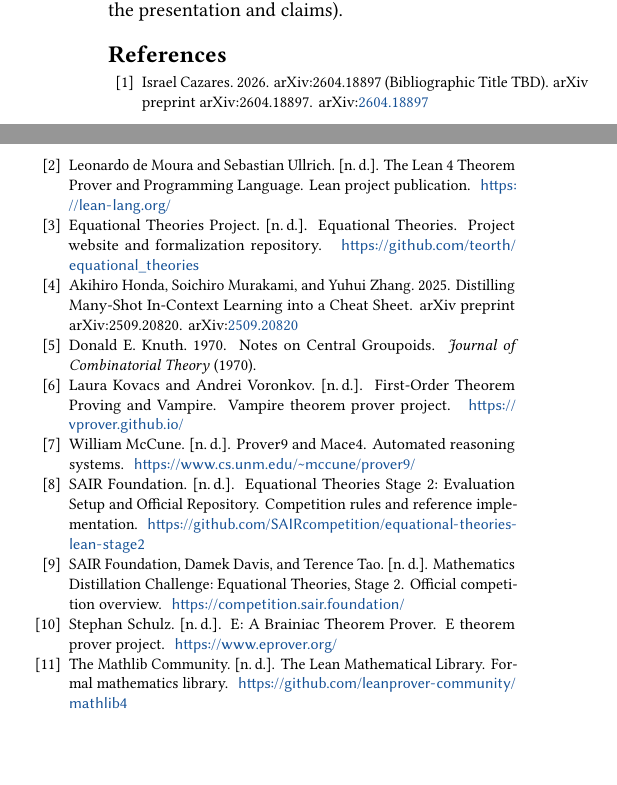
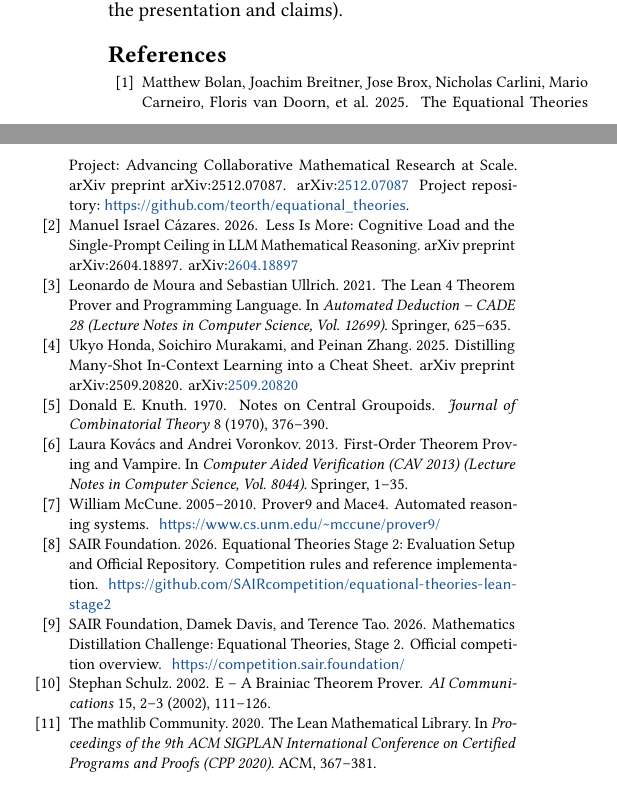
Before and after one commit to the-omega-institute/sair-eqt2-stage2-solver, a LaTeX paper (paper/main.tex, which reads paper/references.bib): two parts of the columns of page 12 of 12, joined at a grey line, cut so that both start at the same text, the shorter picture padded with empty space. Compiled offline with pdfLaTeX.

Commit message:
paper: verified bibliography (every entry checked against primary sources)
- hondaCheatSheet: real author names from the arXiv record (Ukyo Honda, Soichiro Murakami, Peinan Zhang) —
  the previous entry carried two invented given names
- cazaresStage1: real title from the arXiv record; author name form Manuel Israel Cazares (accented)
- etp: cite the project paper arXiv:2512.07087 (34 authors, et-al'd) with the repository as a note
- knuthCentral: volume 8, pages 376-390; lean4 (CADE-28), mathlib (CPP 2020), vampire (CAV 2013),
  eprover (AI Communications 2002) upgraded to full published venues
- wired missing citations at the Vampire/E/Prover9 mention and the competition's first mention;
  cite-coverage check: no cited-but-undefined, no defined-but-uncited; both builds compile clean

Co-Authored-By: Claude Fable 5 <noreply@anthropic.com>
Claude-Session: https://claude.ai/code/session_015ysge17YTwBkDietvH9ptx

```diff
--- a/paper/references.bib
+++ b/paper/references.bib
@@ -1,6 +1,7 @@
 @misc{competition,
   author       = {{SAIR Foundation} and Davis, Damek and Tao, Terence},
   title        = {Mathematics Distillation Challenge: Equational Theories, Stage 2},
+  year         = {2026},
   howpublished = {Official competition overview},
   url          = {https://competition.sair.foundation/}
 }
@@ -8,23 +9,36 @@
 @misc{competitionRules,
   author       = {{SAIR Foundation}},
   title        = {Equational Theories Stage 2: Evaluation Setup and Official Repository},
+  year         = {2026},
   howpublished = {Competition rules and reference implementation},
   url          = {https://github.com/SAIRcompetition/equational-theories-lean-stage2}
 }
 
 @misc{etp,
-  author       = {{Equational Theories Project}},
-  title        = {Equational Theories},
-  howpublished = {Project website and formalization repository},
-  url          = {https://github.com/teorth/equational_theories}
+  author       = {Bolan, Matthew and Breitner, Joachim and Brox, Jose and Carlini, Nicholas and Carneiro, Mario and van Doorn, Floris and others},
+  title        = {The Equational Theories Project: Advancing Collaborative Mathematical Research at Scale},
+  year         = {2025},
+  howpublished = {arXiv preprint arXiv:2512.07087},
+  eprint       = {2512.07087},
+  archivePrefix = {arXiv},
+  note         = {Project repository: \url{https://github.com/teorth/equational_theories}}
 }
 
 @article{knuthCentral,
   author  = {Knuth, Donald E.},
   title   = {Notes on Central Groupoids},
   journal = {Journal of Combinatorial Theory},
+  volume  = {8},
+  pages   = {376--390},
   year    = {1970}
 }
 
-@misc{lean4,
-  author       = {de Moura, Leonardo and Ullrich, Sebastian},
+@inproceedings{lean4,
+  author    = {de Moura, Leonardo and Ullrich, Sebastian},
+  title     = {The Lean 4 Theorem Prover and Programming Language},
+  booktitle = {Automated Deduction -- CADE 28},
+  series    = {Lecture Notes in Computer Science},
+  volume    = {12699},
+  pages     = {625--635},
+  publisher = {Springer},
+  year      = {2021}
@@ -34,2 +45,9 @@
 }
 
+@inproceedings{mathlib,
+  author    = {{The mathlib Community}},
+  title     = {The Lean Mathematical Library},
+  booktitle = {Proceedings of the 9th ACM SIGPLAN International Conference on Certified Programs and Proofs (CPP 2020)},
+  pages     = {367--381},
+  publisher = {ACM},
+  year      = {2020}
@@ -41,14 +54,19 @@
 }
 
-@misc{vampire,
-  author       = {Kovacs, Laura and Voronkov, Andrei},
-  title        = {First-Order Theorem Proving and Vampire},
-  howpublished = {Vampire theorem prover project},
-  url          = {https://vprover.github.io/}
+@inproceedings{vampire,
+  author    = {Kov{\'a}cs, Laura and Voronkov, Andrei},
+  title     = {First-Order Theorem Proving and Vampire},
+  booktitle = {Computer Aided Verification (CAV 2013)},
+  series    = {Lecture Notes in Computer Science},
+  volume    = {8044},
+  pages     = {1--35},
+  publisher = {Springer},
+  year      = {2013}
 }
 
-@misc{eprover,
-  author       = {Schulz, Stephan},
-  title        = {E: A Brainiac Theorem Prover},
-  howpublished = {E theorem prover project},
-  url          = {https://www.eprover.org/}
+@article{eprover,
+  author  = {Schulz, Stephan},
+  title   = {E -- A Brainiac Theorem Prover},
+  journal = {AI Communications},
+  volume  = {15},
+  number  = {2--3},
@@ -62,8 +83,8 @@
 }
 
 @misc{cazaresStage1,
-  author       = {Cazares, Israel},
-  title        = {arXiv:2604.18897 (Bibliographic Title TBD)},
+  author       = {C{\'a}zares, Manuel Israel},
+  title        = {Less Is More: Cognitive Load and the Single-Prompt Ceiling in {LLM} Mathematical Reasoning},
   year         = {2026},
   howpublished = {arXiv preprint arXiv:2604.18897},
   eprint       = {2604.18897},
@@ -71,7 +92,7 @@
 }
 
 @misc{hondaCheatSheet,
-  author       = {Honda, Akihiro and Murakami, Soichiro and Zhang, Yuhui},
+  author       = {Honda, Ukyo and Murakami, Soichiro and Zhang, Peinan},
   title        = {Distilling Many-Shot In-Context Learning into a Cheat Sheet},
   year         = {2025},
   howpublished = {arXiv preprint arXiv:2509.20820},
```
Also changed, not shown: paper/main.tex (+3 -2 lines), paper/main.pdf, paper/references.bib (11 more changed lines).
